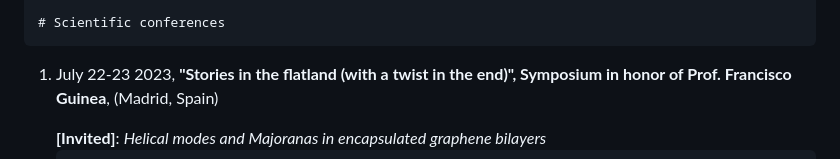
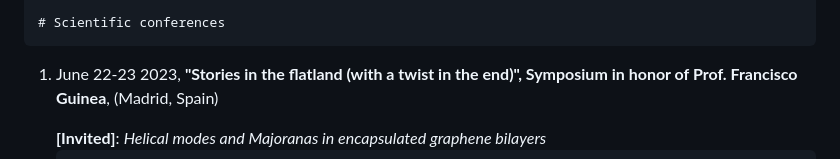
Before and after one commit to pablosanjose/pablosanjose.github.io, a Markdown page: cv.md, the part around the change. Drawn GitHub-style.

Commit message:
correction

```diff
--- a/cv.md
+++ b/cv.md
@@ -116,7 +116,7 @@ ResearcherID [A-4795-2010](http://www.researcherid.com/rid/A-4795-2010)
 ~~~
 <ol reversed>
 	<li>
-	<p>July 22-23 2023, <strong>"Stories in the flatland (with a twist in the end)", Symposium in honor of Prof. Francisco Guinea</strong>, (Madrid, Spain)  </p>
+	<p>June 22-23 2023, <strong>"Stories in the flatland (with a twist in the end)", Symposium in honor of Prof. Francisco Guinea</strong>, (Madrid, Spain)  </p>
 	<div class="colbox-blue">
          <strong>[Invited]</strong>: <i>Helical modes and Majoranas in encapsulated graphene bilayers</i> </br>
          </div>
```
